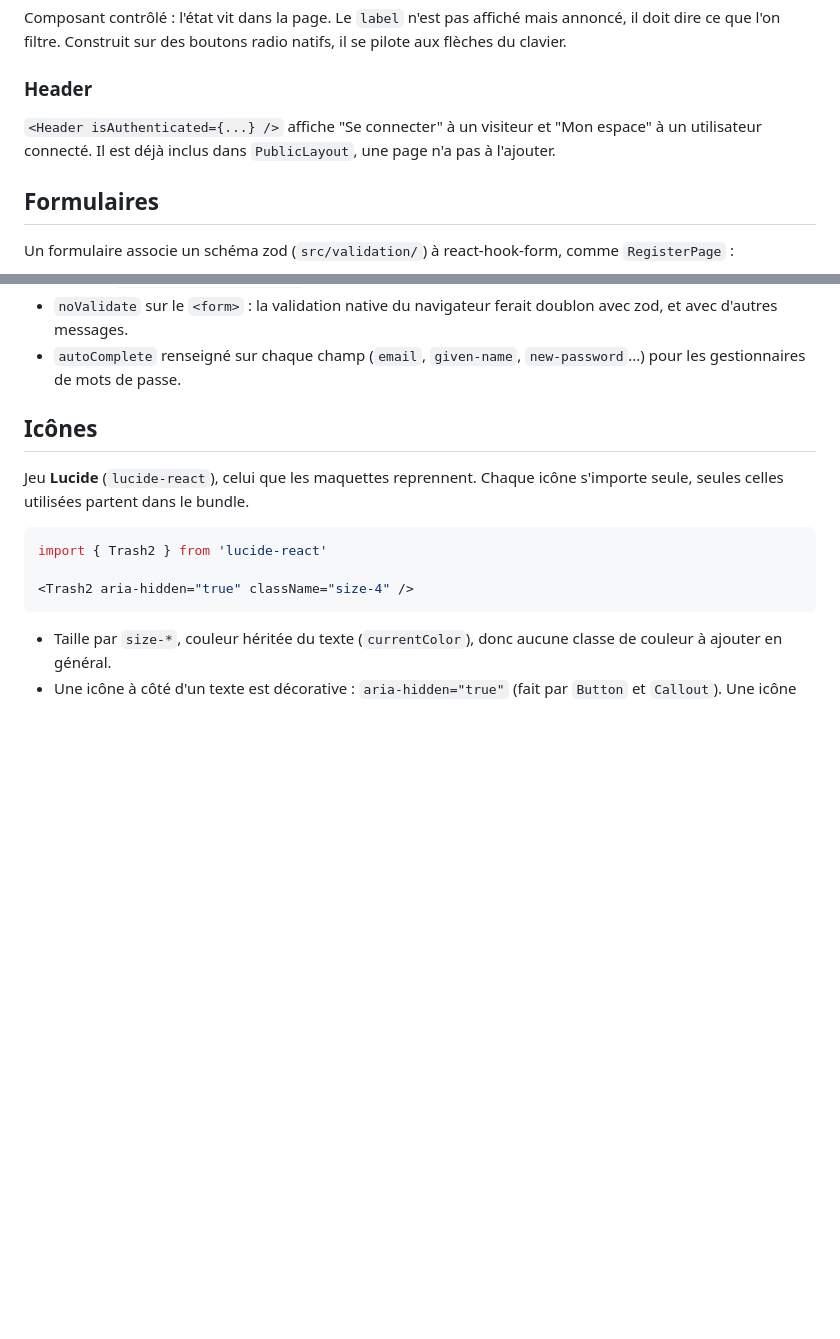
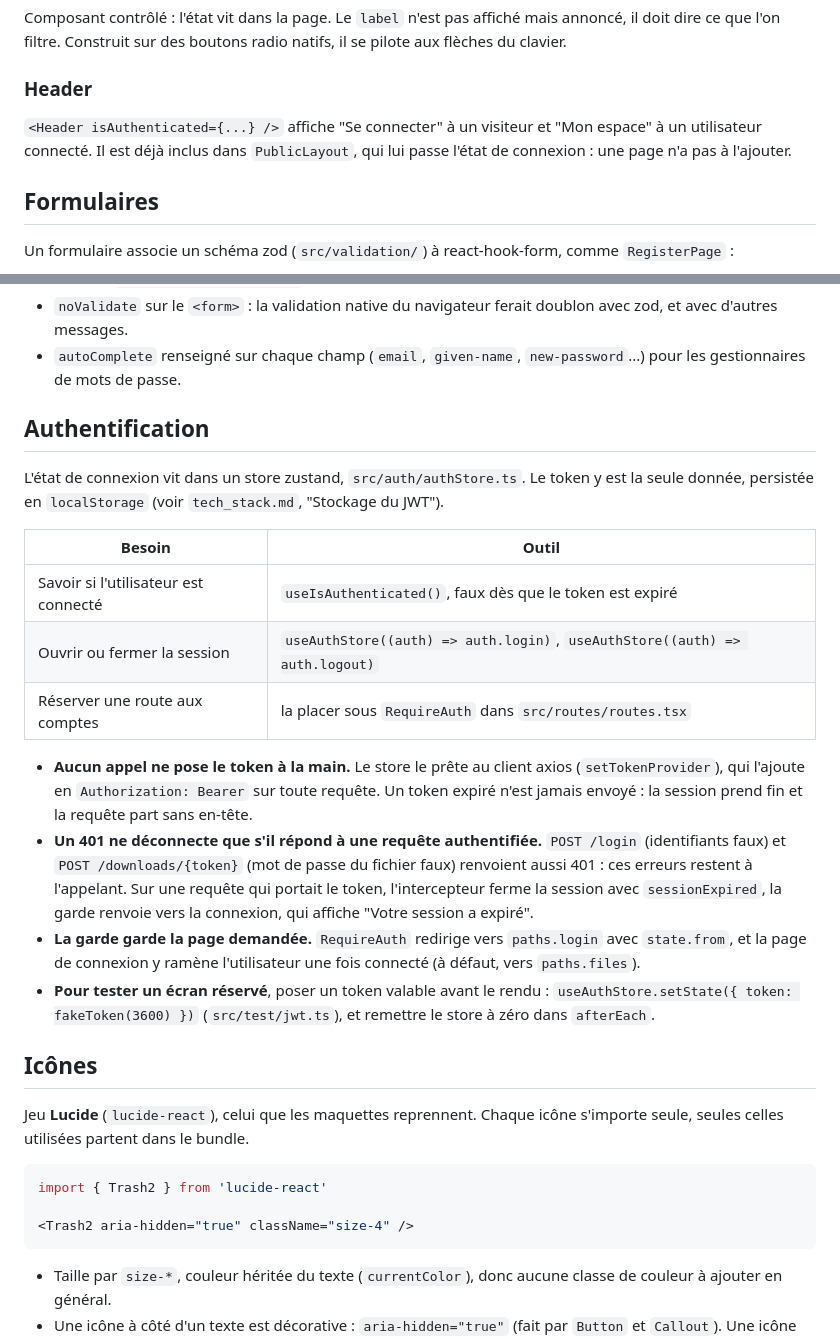
Before and after one commit to quentin-mace/OC_AL_P4_DataShare, a Markdown page: docs/ui_guide.md, 2 parts joined by grey strips. GitHub-like rendering; blank space fills up the shorter version.

```diff
--- a/docs/ui_guide.md
+++ b/docs/ui_guide.md
@@ -163,7 +163,7 @@ Composant contrôlé : l'état vit dans la page. Le `label` n'est pas affiché m
 
 ### Header
 
-`<Header isAuthenticated={...} />` affiche "Se connecter" à un visiteur et "Mon espace" à un utilisateur connecté. Il est déjà inclus dans `PublicLayout`, une page n'a pas à l'ajouter.
+`<Header isAuthenticated={...} />` affiche "Se connecter" à un visiteur et "Mon espace" à un utilisateur connecté. Il est déjà inclus dans `PublicLayout`, qui lui passe l'état de connexion : une page n'a pas à l'ajouter.
 
 ## Formulaires
 
@@ -183,6 +183,21 @@ const { register, handleSubmit, setError, formState: { errors, isSubmitting } }
 - **Erreurs serveur.** `getViolations(error)` (`src/api/problem.ts`) renvoie les `violations` d'un 422, `null` sinon. Chaque violation passe par `setError(propertyPath, ...)`, avec un libellé choisi d'après son `code` (code de la contrainte Symfony) ou, à défaut, d'après le champ. Toute autre erreur (réseau, 5xx) s'affiche dans un `Callout variant="error"` au-dessus du bouton.
 - `noValidate` sur le `<form>` : la validation native du navigateur ferait doublon avec zod, et avec d'autres messages.
 - `autoComplete` renseigné sur chaque champ (`email`, `given-name`, `new-password`...) pour les gestionnaires de mots de passe.
+
+## Authentification
+
+L'état de connexion vit dans un store zustand, `src/auth/authStore.ts`. Le token y est la seule donnée, persistée en `localStorage` (voir `tech_stack.md`, "Stockage du JWT").
+
+| Besoin | Outil |
+|---|---|
+| Savoir si l'utilisateur est connecté | `useIsAuthenticated()`, faux dès que le token est expiré |
+| Ouvrir ou fermer la session | `useAuthStore((auth) => auth.login)`, `useAuthStore((auth) => auth.logout)` |
+| Réserver une route aux comptes | la placer sous `RequireAuth` dans `src/routes/routes.tsx` |
+
+- **Aucun appel ne pose le token à la main.** Le store le prête au client axios (`setTokenProvider`), qui l'ajoute en `Authorization: Bearer` sur toute requête. Un token expiré n'est jamais envoyé : la session prend fin et la requête part sans en-tête.
+- **Un 401 ne déconnecte que s'il répond à une requête authentifiée.** `POST /login` (identifiants faux) et `POST /downloads/{token}` (mot de passe du fichier faux) renvoient aussi 401 : ces erreurs restent à l'appelant. Sur une requête qui portait le token, l'intercepteur ferme la session avec `sessionExpired`, la garde renvoie vers la connexion, qui affiche "Votre session a expiré".
+- **La garde garde la page demandée.** `RequireAuth` redirige vers `paths.login` avec `state.from`, et la page de connexion y ramène l'utilisateur une fois connecté (à défaut, vers `paths.files`).
+- **Pour tester un écran réservé**, poser un token valable avant le rendu : `useAuthStore.setState({ token: fakeToken(3600) })` (`src/test/jwt.ts`), et remettre le store à zéro dans `afterEach`.
 
 ## Icônes
 
```
Also changed, not shown: docs/architectureDecisions/tech_stack.md (+25 -0 lines).
